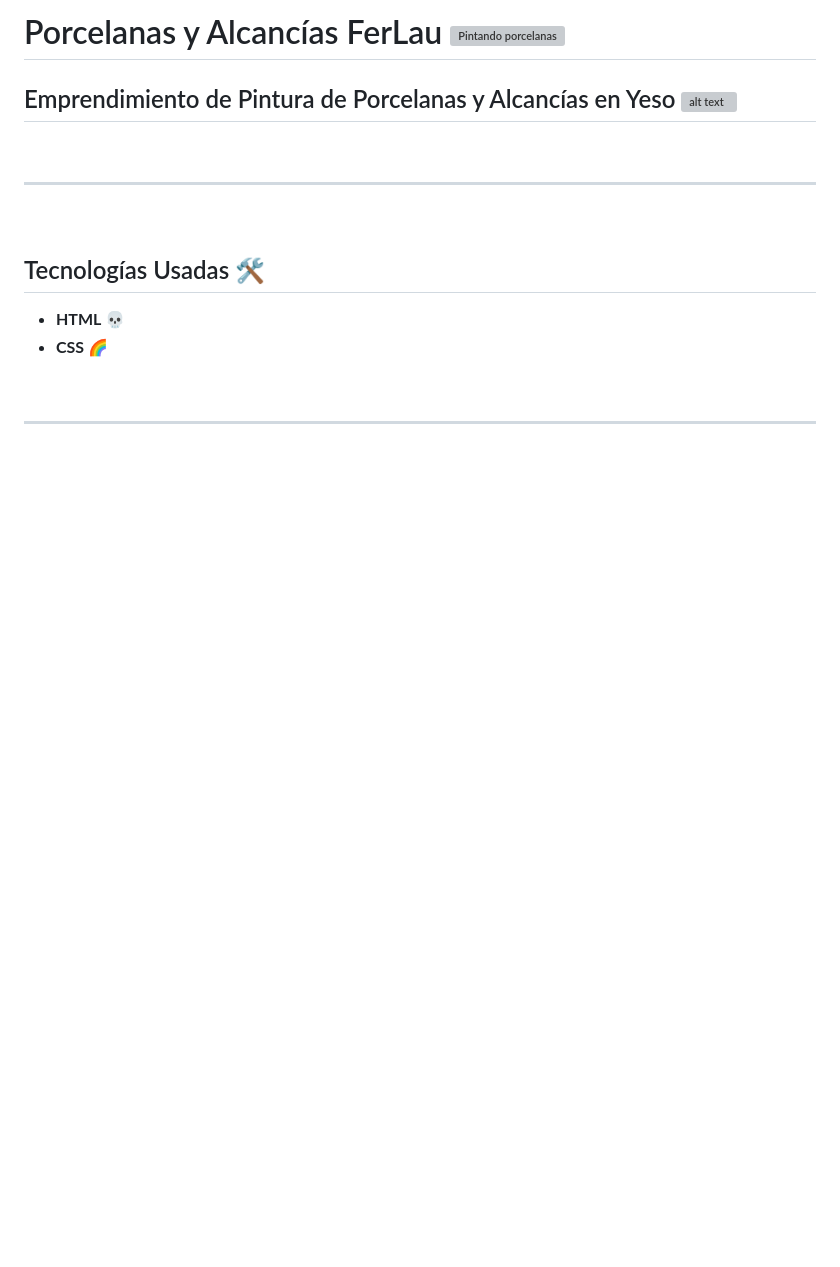
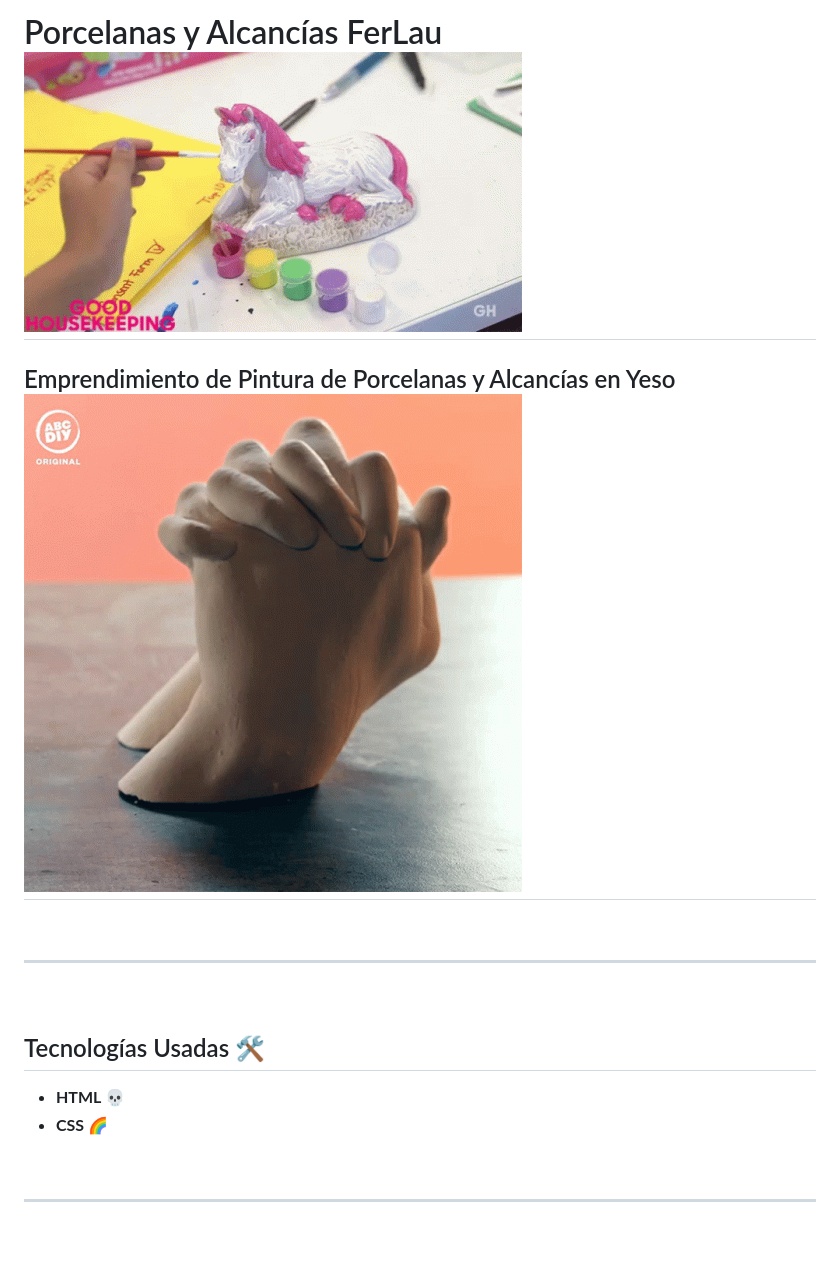
Before and after one commit to luisfersan/porcelanasyalcanciasferlau, a Markdown page: README.md, the part around the change printed below. Drawn GitHub-style; pictures changed too: image-1.png (added), image-2.png (added); blank space fills up the shorter version; grey boxes are pictures that could not be loaded.

Commit message:
doc/README:se ajustan imágenes

```diff
--- a/README.md
+++ b/README.md
@@ -1,6 +1,6 @@
-# Porcelanas y Alcancías FerLau ![Pintando porcelanas](image-4.png)
+# Porcelanas y Alcancías FerLau ![Pintando porcelanas](image-1.png)
 
-## Emprendimiento de Pintura de Porcelanas y Alcancías en Yeso ![alt text](image-5.png)
+## Emprendimiento de Pintura de Porcelanas y Alcancías en Yeso ![Figura en Yeso](image-2.png)
 
 <br/>
 
```
Also changed, not shown: other parts of README.md (+1 -3 lines), image.png (added).
